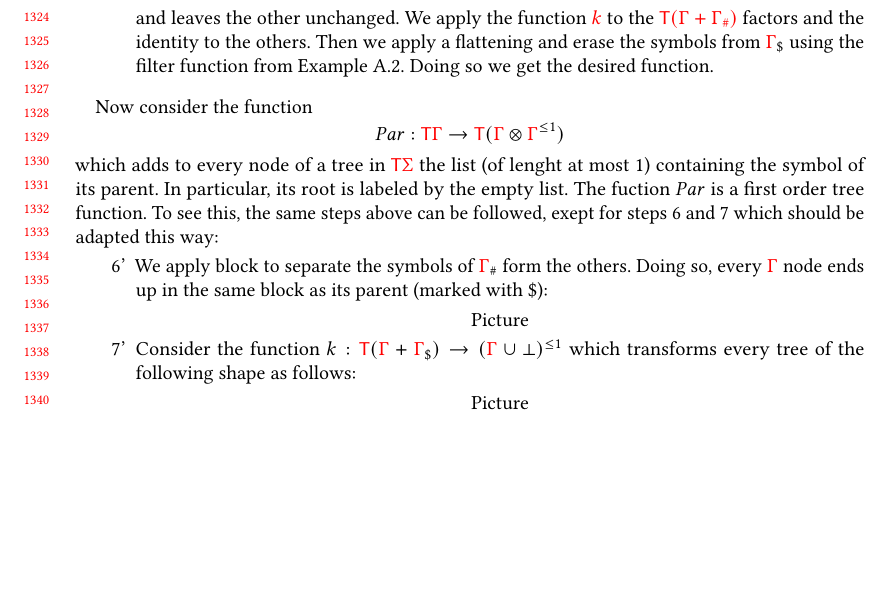
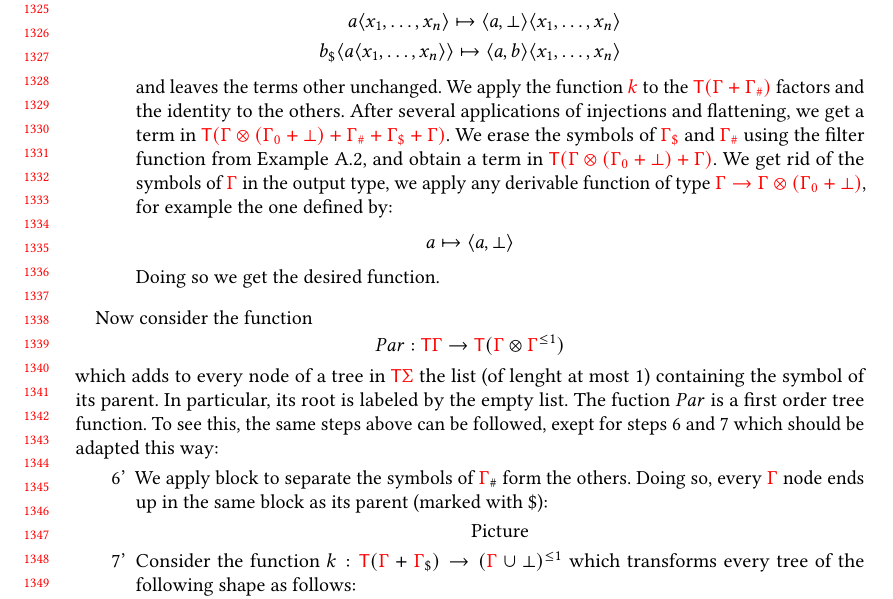
Before and after one commit to adoumane/Tree-Functions, a LaTeX paper (main.tex, which reads appendix-examples.tex): part of page 28 of 39, cut so that both start at the same text, the shorter picture padded with empty space. Compiled offline with pdfLaTeX.

Commit message:
example et tentative de dessin a la main

```diff
--- a/appendix-examples.tex
+++ b/appendix-examples.tex
@@ -76,5 +72,15 @@ Picture
-and leaves the other unchanged. We apply the function $\ranked{k}$ to the $\ranked{\tmonad(\rGamma+\rGamma_\#)}$
-factors and the identity to the others. Then we apply a flattening and erase the symbols from $\rGamma_\$$ using the filter function from Example~\ref{ex:filter}. Doing so we get the desired function.
+\item Consider the function $\ranked{k:\tmonad(\rGamma+\rGamma_\#)\to \rGamma\otimes(\rGamma_0+\bot)+\tmonad(\rGamma+\rGamma_\#)}$ which maps
+\begin{align*}
+a\tensorpair{x_1,\dots,x_n} \mapsto \tensorpair{a,\bot}\tensorpair{x_1,\dots,x_n} \\
+b_\$\tensorpair{a\tensorpair{x_1,\dots,x_n}} \mapsto \tensorpair{a,b}\tensorpair{x_1,\dots,x_n}
+\end{align*}
+and leaves the terms other unchanged. We apply the function $\ranked{k}$ to the $\ranked{\tmonad(\rGamma+\rGamma_\#)}$
+factors and the identity to the others. After several applications of injections and flattening, we get a term in $\ranked{\tmonad(\rGamma\otimes(\rGamma_0+\bot)+\rGamma_\#+\rGamma_\$+\rGamma)}$. We erase the symbols of $\ranked{\rGamma_\$}$ and $\ranked{\rGamma_\#}$  using the filter function from Example~\ref{ex:filter}, and obtain a term in $\ranked{\tmonad(\rGamma\otimes(\rGamma_0+\bot)+\rGamma)}$.
+We get rid of the symbols of $\rGamma$ in the output type, we apply any derivable function of type $\ranked{\rGamma\to \rGamma\otimes(\rGamma_0+\bot)}$, for example the one defined by:
+\begin{align*}
+a \mapsto \tensorpair{a,\bot}
+\end{align*}
+ Doing so we get the desired function.
 \end{enumerate}
 \medskip
 
```
Also changed, not shown: appendix-examples.tex (6 more changed lines).
